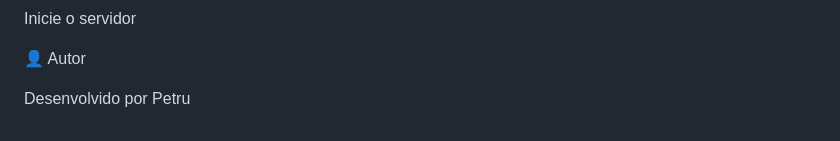
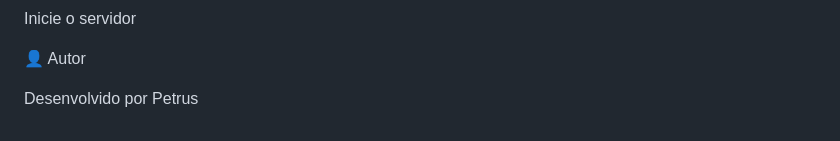
Before and after one commit to Alecsander2005/wsBackend-Fabrica25.2, a Markdown page: README.md, the part around the change. GitHub-like rendering.

Commit message:
Atualizar o README.md

```diff
--- a/README.md
+++ b/README.md
@@ -205,4 +205,4 @@ Inicie o servidor
 
 👤 Autor
 
-Desenvolvido por Petru
+Desenvolvido por Petrus
```
